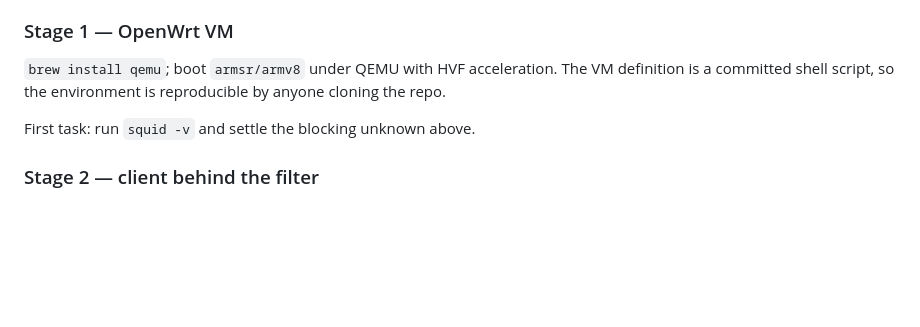
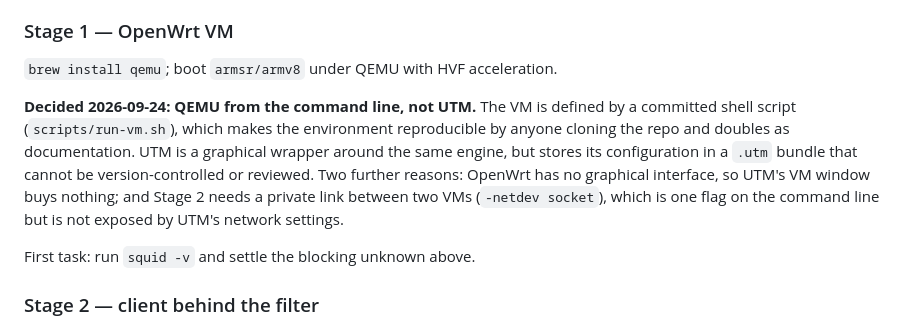
Before and after one commit to eyedulla18/ai_network_block, a Markdown page: PLAN.md, the part around the change. GitHub-like rendering; blank space fills up the shorter version.

Commit message:
Record decision: QEMU CLI over UTM for the VM stage
Co-Authored-By: Claude Opus 5 <noreply@anthropic.com>

```diff
--- a/PLAN.md
+++ b/PLAN.md
@@ -116,9 +116,16 @@ This is the highest-value component and is independent of all hardware decisions
 
 ### Stage 1 — OpenWrt VM
 
-`brew install qemu`; boot `armsr/armv8` under QEMU with HVF acceleration. The VM
-definition is a committed shell script, so the environment is reproducible by anyone
-cloning the repo.
+`brew install qemu`; boot `armsr/armv8` under QEMU with HVF acceleration.
+
+**Decided 2026-09-24: QEMU from the command line, not UTM.** The VM is defined by a
+committed shell script (`scripts/run-vm.sh`), which makes the environment reproducible by
+anyone cloning the repo and doubles as documentation. UTM is a graphical wrapper around
+the same engine, but stores its configuration in a `.utm` bundle that cannot be
+version-controlled or reviewed. Two further reasons: OpenWrt has no graphical interface,
+so UTM's VM window buys nothing; and Stage 2 needs a private link between two VMs
+(`-netdev socket`), which is one flag on the command line but is not exposed by UTM's
+network settings.
 
 First task: run `squid -v` and settle the blocking unknown above.
 
```
